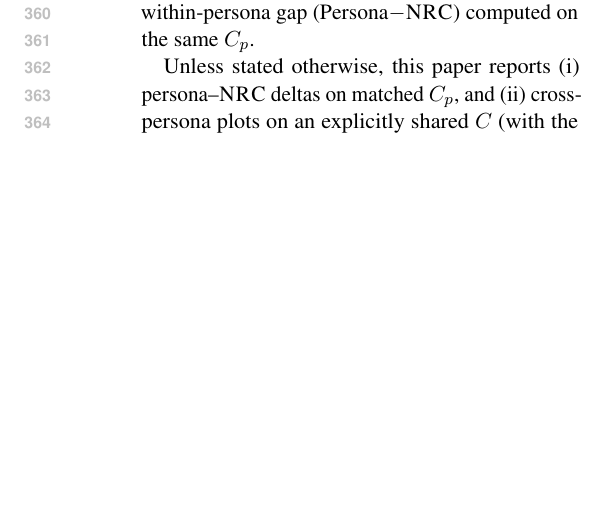
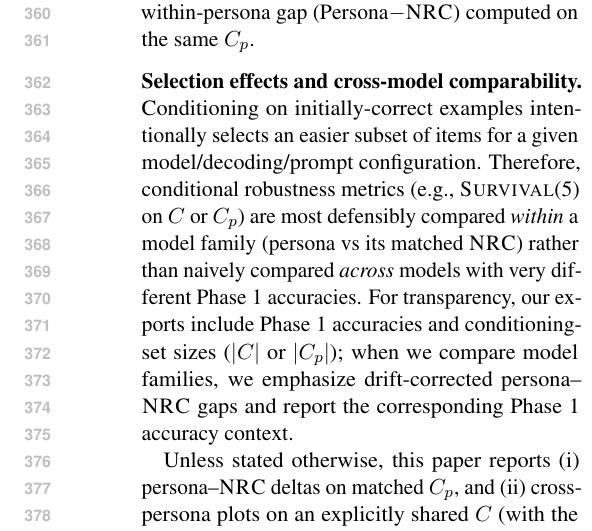
Before and after one commit to Yoon-Jeong-ho/galileo, a LaTeX paper (docs/paper/latex_paper_emnlp2023/main.tex): part of one column of page 5 of 19, cut so that both start at the same text, the shorter picture padded with empty space. Compiled offline with pdfLaTeX.

Commit message:
paper: clarify selection effects of conditioning on initially-correct set

```diff
--- a/docs/paper/latex_paper_emnlp2023/main.tex
+++ b/docs/paper/latex_paper_emnlp2023/main.tex
@@ -240,6 +240,11 @@ When runs are produced separately per persona (common in large sweeps), each per
 Even if the \NRC{} prompt template is identical across personas, reporting \NRC{} on matched $C_p$ means the \NRC{} denominator changes with $p$.
 For instance, if two separately-executed runs yield $|C_{p_1}|=800$ and $|C_{p_2}|=820$, then the reported \NRC{} values (and their uncertainties) can differ across $p_1$ vs $p_2$ purely because they are computed on different conditioning sets.
 This is expected: the \emph{paired} quantity of interest is the within-persona gap (Persona$-$\NRC{}) computed on the same $C_p$.
+
+\paragraph{Selection effects and cross-model comparability.}
+Conditioning on initially-correct examples intentionally selects an easier subset of items for a given model/decoding/prompt configuration.
+Therefore, conditional robustness metrics (e.g., \SurvivalAt{5} on $C$ or $C_p$) are most defensibly compared \emph{within} a model family (persona vs its matched \NRC{}) rather than naively compared \emph{across} models with very different Phase~1 accuracies.
+For transparency, our exports include Phase~1 accuracies and conditioning-set sizes (\(|C|\) or \(|C_p|\)); when we compare model families, we emphasize drift-corrected persona--\NRC{} gaps and report the corresponding Phase~1 accuracy context.
 
 Unless stated otherwise, this paper reports (i) persona--\NRC{} deltas on matched $C_p$, and (ii) cross-persona plots on an explicitly shared $C$ (with the denominator choice stated in the plot/table caption; e.g., Table~\ref{tab:main} uses matched $C_p$, while Fig.~\ref{fig:survival} uses a shared $C$ for cross-persona comparability).
 
```
